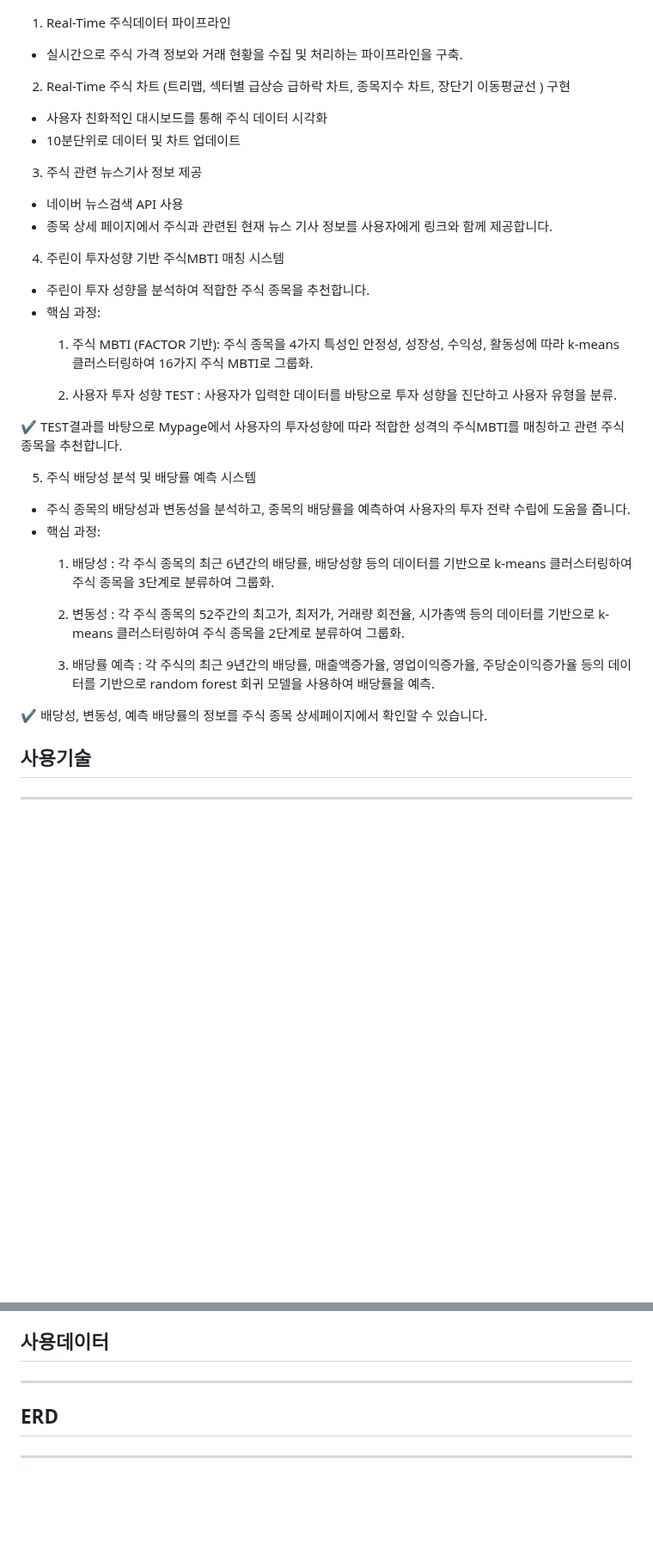
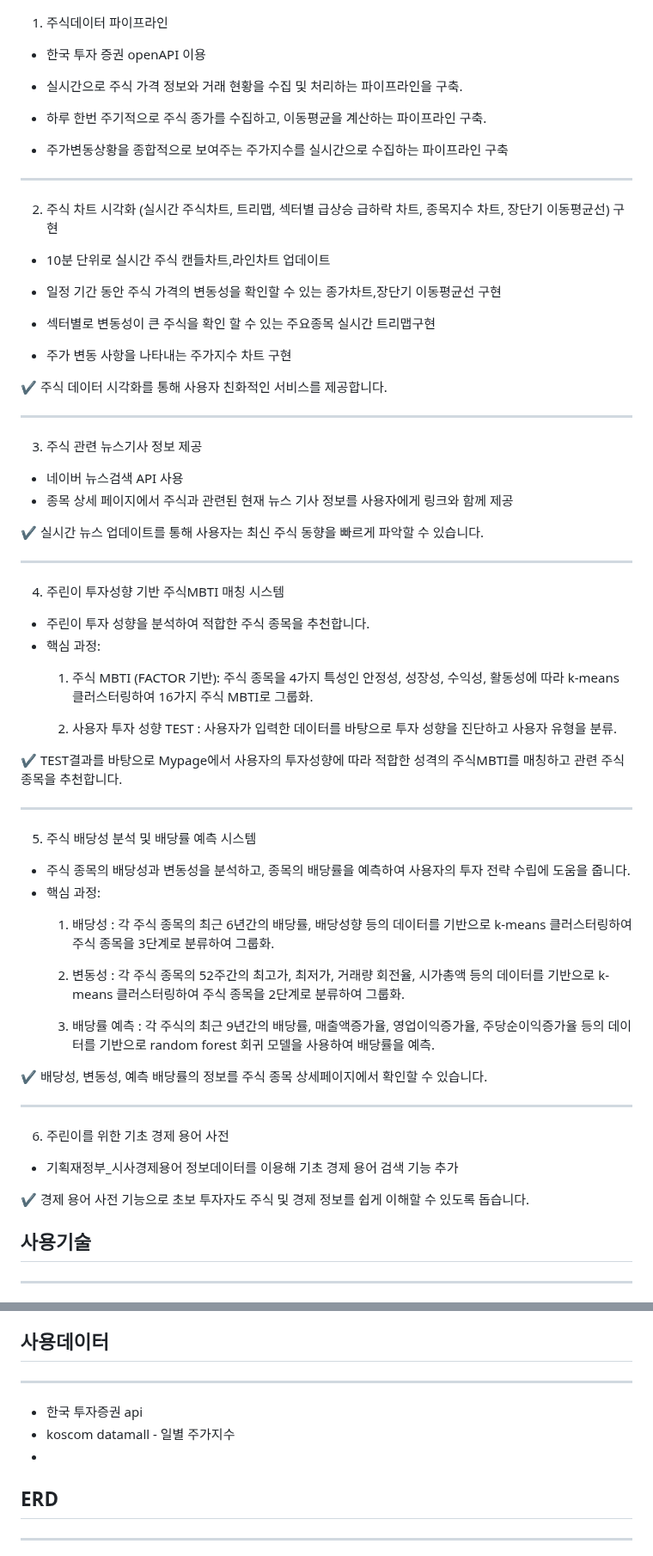
Before and after one commit to pladata-encore/DE31-final-team4, a Markdown page: README.md, 2 parts joined by grey strips. Shown at 86% size. GitHub-like rendering; blank space fills up the shorter version.

Commit message:
readme 엔지니어파트 내용 추가

```diff
--- a/README.md
+++ b/README.md
@@ -51,19 +51,38 @@ PIR수치가 높은 한국 사회에서 자산의 파이프라인을 생성하
 
 ![ants_service](./readme_images/ants_service.jpg)
 
-1. Real-Time 주식데이터 파이프라인
+1. 주식데이터 파이프라인
+
+- 한국 투자 증권 openAPI 이용
 
 - 실시간으로 주식 가격 정보와 거래 현황을 수집 및 처리하는 파이프라인을 구축.
 
-2. Real-Time 주식 차트 (트리맵, 섹터별 급상승 급하락 차트, 종목지수 차트, 장단기 이동평균선 ) 구현
+- 하루 한번 주기적으로 주식 종가를 수집하고, 이동평균을 계산하는 파이프라인 구축.
 
-- 사용자 친화적인 대시보드를 통해 주식 데이터 시각화
-- 10분단위로 데이터 및 차트 업데이트
+- 주가변동상황을 종합적으로 보여주는 주가지수를 실시간으로 수집하는 파이프라인 구축
+---------
+
+2. 주식 차트 시각화 (실시간 주식차트, 트리맵, 섹터별 급상승 급하락 차트, 종목지수 차트, 장단기 이동평균선) 구현
+
+- 10분 단위로 실시간 주식 캔들차트,라인차트 업데이트
+
+- 일정 기간 동안 주식 가격의 변동성을 확인할 수 있는 종가차트,장단기 이동평균선 구현
+
+- 섹터별로 변동성이 큰 주식을 확인 할 수 있는 주요종목 실시간 트리맵구현
+- 주가 변동 사항을 나타내는 주가지수 차트 구현
+
+✔️ 주식 데이터 시각화를 통해 사용자 친화적인 서비스를 제공합니다.
+
+---------
 
 3. 주식 관련 뉴스기사 정보 제공
 
 - 네이버 뉴스검색 API 사용
-- 종목 상세 페이지에서 주식과 관련된 현재 뉴스 기사 정보를 사용자에게 링크와 함께 제공합니다.
+- 종목 상세 페이지에서 주식과 관련된 현재 뉴스 기사 정보를 사용자에게 링크와 함께 제공
+
+✔️ 실시간 뉴스 업데이트를 통해 사용자는 최신 주식 동향을 빠르게 파악할 수 있습니다.
+
+---
 
 4. 주린이 투자성향 기반 주식MBTI 매칭 시스템
 
@@ -75,6 +94,7 @@ PIR수치가 높은 한국 사회에서 자산의 파이프라인을 생성하
 
 ✔️ TEST결과를 바탕으로 Mypage에서 사용자의 투자성향에 따라 적합한 성격의 주식MBTI를 매칭하고 관련 주식종목을 추천합니다.
 
+---
 5. 주식 배당성 분석 및 배당률 예측 시스템
 
 - 주식 종목의 배당성과 변동성을 분석하고, 종목의 배당률을 예측하여 사용자의 투자 전략 수립에 도움을 줍니다.
@@ -87,6 +107,11 @@ PIR수치가 높은 한국 사회에서 자산의 파이프라인을 생성하
 
 ✔️ 배당성, 변동성, 예측 배당률의 정보를 주식 종목 상세페이지에서 확인할 수 있습니다.
 
+----
+6. 주린이를 위한 기초 경제 용어 사전
+- 기획재정부_시사경제용어 정보데이터를 이용해 기초 경제 용어 검색 기능 추가
+
+✔️ 경제 용어 사전 기능으로 초보 투자자도 주식 및 경제 정보를 쉽게 이해할 수 있도록 돕습니다.
 
 
 
@@ -106,6 +131,9 @@ PIR수치가 높은 한국 사회에서 자산의 파이프라인을 생성하
 
 ## 사용데이터
 ---
+- 한국 투자증권 api
+- koscom datamall - 일별 주가지수
+-
 
 
 ## ERD
```
